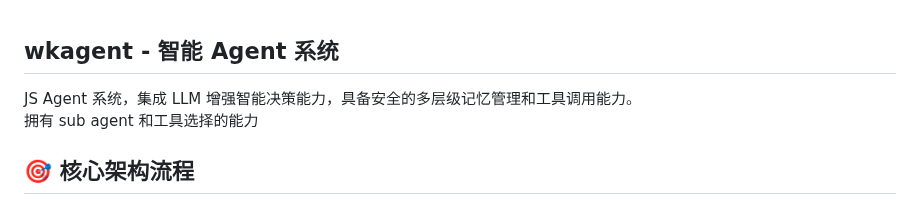
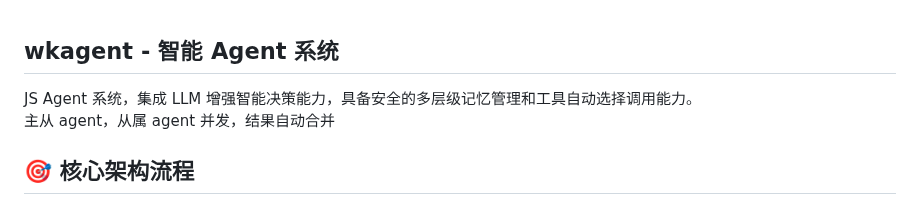
Before and after one commit to canwhite/wkagent, a Markdown page: README.md, the part around the change. GitHub-like rendering.

Commit message:
feat: change project des

```diff
--- a/README.md
+++ b/README.md
@@ -1,7 +1,7 @@
 ## wkagent - 智能 Agent 系统
 
-JS Agent 系统，集成 LLM 增强智能决策能力，具备安全的多层级记忆管理和工具调用能力。
-拥有 sub agent 和工具选择的能力
+JS Agent 系统，集成 LLM 增强智能决策能力，具备安全的多层级记忆管理和工具自动选择调用能力。
+主从 agent，从属 agent 并发，结果自动合并
 
 ## 🎯 核心架构流程
 
```
